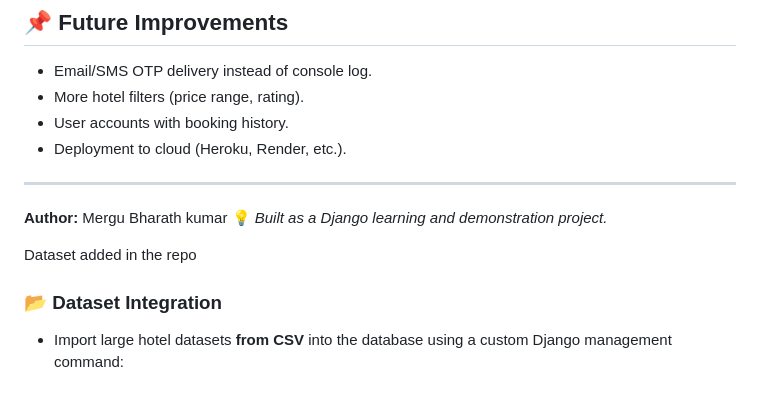
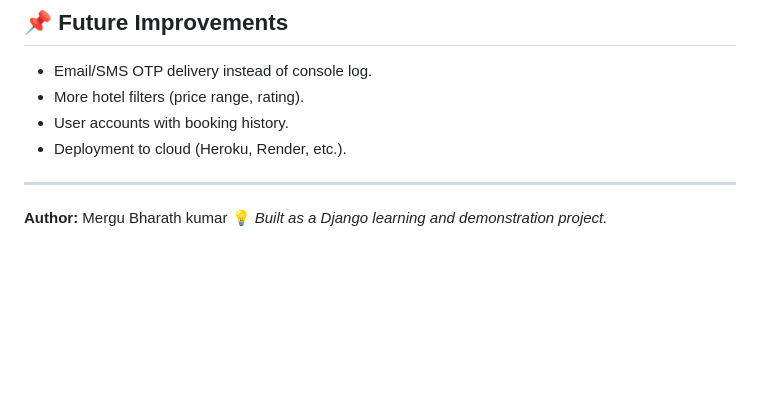
Before and after one commit to MARK1705/Hotel-Booking-platform-using-Django, a Markdown page: README.md, the part around the change. Rendered like a GitHub page; blank space fills up the shorter version.

```diff
--- a/README.md
+++ b/README.md
@@ -117,7 +117,3 @@ python manage.py runserver
 
 **Author:** Mergu Bharath kumar
 💡 *Built as a Django learning and demonstration project.*
-
-Dataset added in the repo
-### 📂 Dataset Integration
-- Import large hotel datasets **from CSV** into the database using a custom Django management command:
```
